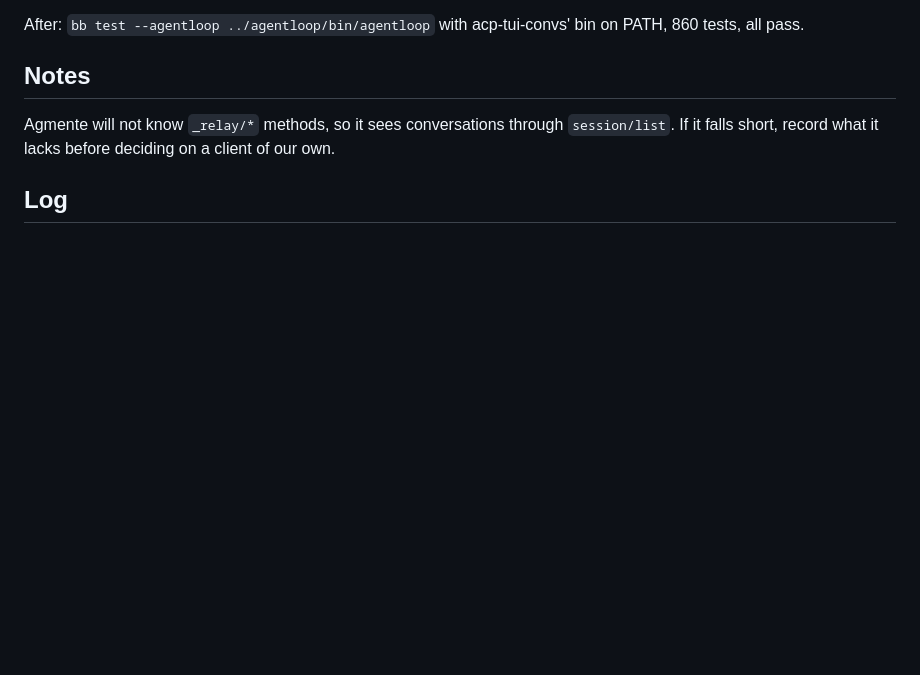
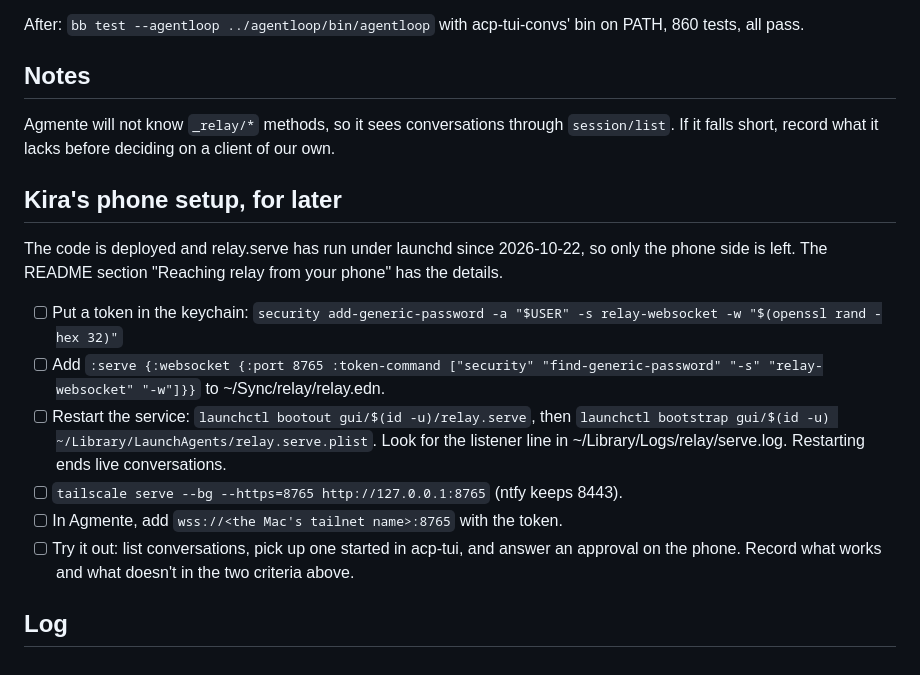
Before and after one commit to kirahowe/relay, a Markdown page: .issues/66-reach-the-relay-service-from-the-phone-over-the-tailnet.md, the part around the change. GitHub-like rendering; blank space fills up the shorter version.

Commit message:
Note the phone setup left to do in relay#66
The listener is deployed and relay.serve runs under launchd, so what is
left is the keychain token, the config, tailscale serve and trying
Agmente. The checklist keeps that in one place for later.

```diff
--- a/.issues/66-reach-the-relay-service-from-the-phone-over-the-tailnet.md
+++ b/.issues/66-reach-the-relay-service-from-the-phone-over-the-tailnet.md
@@ -183,4 +183,26 @@ Agmente will not know `_relay/*` methods, so it sees conversations through
 `session/list`. If it falls short, record what it lacks before deciding on
 a client of our own.
 
+## Kira's phone setup, for later
+
+The code is deployed and relay.serve has run under launchd since
+2026-10-22, so only the phone side is left. The README section
+"Reaching relay from your phone" has the details.
+
+- [ ] Put a token in the keychain:
+  `security add-generic-password -a "$USER" -s relay-websocket -w "$(openssl rand -hex 32)"`
+- [ ] Add `:serve {:websocket {:port 8765 :token-command ["security"
+  "find-generic-password" "-s" "relay-websocket" "-w"]}}` to
+  ~/Sync/relay/relay.edn.
+- [ ] Restart the service: `launchctl bootout gui/$(id -u)/relay.serve`,
+  then `launchctl bootstrap gui/$(id -u)
+  ~/Library/LaunchAgents/relay.serve.plist`. Look for the listener line
+  in ~/Library/Logs/relay/serve.log. Restarting ends live conversations.
+- [ ] `tailscale serve --bg --https=8765 http://127.0.0.1:8765` (ntfy
+  keeps 8443).
+- [ ] In Agmente, add `wss://<the Mac's tailnet name>:8765` with the token.
+- [ ] Try it out: list conversations, pick up one started in acp-tui, and
+  answer an approval on the phone. Record what works and what doesn't in
+  the two criteria above.
+
 ## Log
```
